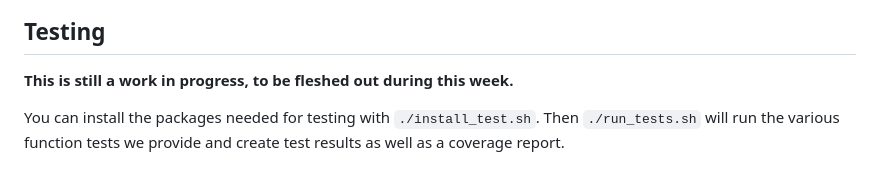
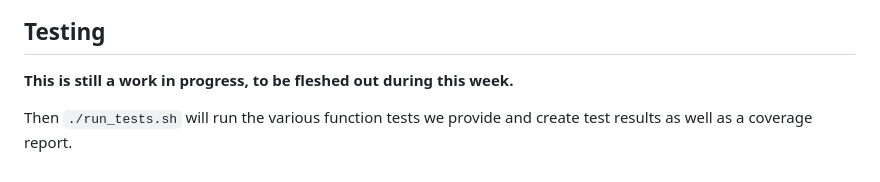
Before and after one commit to ohaynold/artaf, a Markdown page: README.md, the part around the change. GitHub-like rendering.

Commit message:
Updated README.md for simplified install procedure.

```diff
--- a/README.md
+++ b/README.md
@@ -75,6 +75,5 @@ You can add your own configurations to [config/config.yaml](config/config.yaml).
 
 **This is still a work in progress, to be fleshed out during this week.**
 
-You can install the packages needed for testing with `./install_test.sh`.
 Then `./run_tests.sh` will run the various function tests we provide and create test results as well as a
 coverage report.
```
